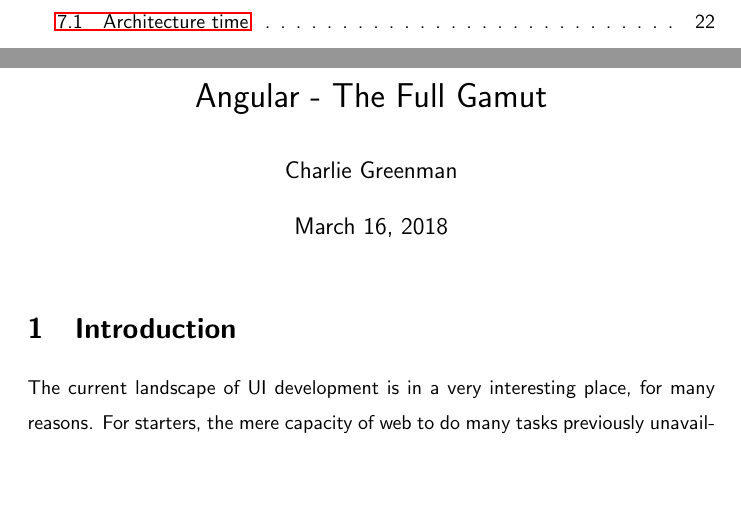
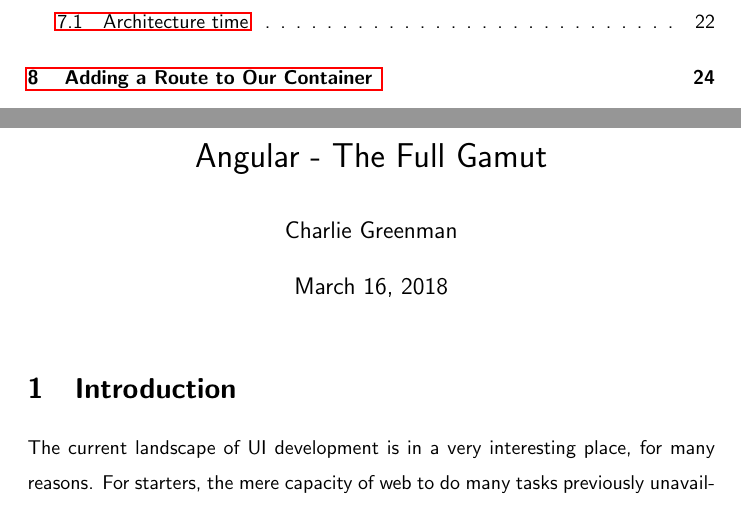
Before and after one commit to razroo/angular-content, a LaTeX document (main.tex, which reads adding-a-route-to-our-container/adding-a-route-to-our-container.tex): two parts of pages 2 and 3 of 23 before the commit and two parts of pages 2 and 3 of 24 after it, joined at a grey line, cut so that both start at the same text, the shorter picture padded with empty space. Compiled offline with pdfLaTeX.

Commit message:
Add chapter for adding-a-route-to-our-container.

```diff
--- /dev/null
+++ b/adding-a-route-to-our-container/adding-a-route-to-our-container.tex
@@ -0,0 +1,2 @@
+\maketitle{}
+\section{ Adding a Route to Our Container }
```
Also changed, not shown: main.tex (+1 -0 lines).
